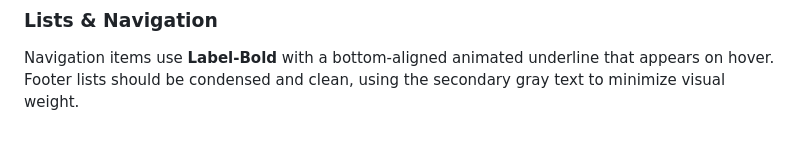
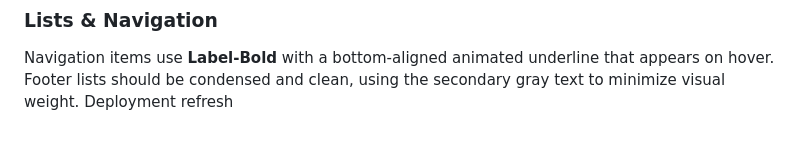
Before and after one commit to kunalkdm1442005-gif/VK-Nutritions, a Markdown page: DESIGN.md, the part around the change. Rendered like a GitHub page.

```diff
--- a/DESIGN.md
+++ b/DESIGN.md
@@ -165,3 +165,4 @@ Sale and "New" badges are positioned in the top-right of product images. These a
 
 ### Lists & Navigation
 Navigation items use **Label-Bold** with a bottom-aligned animated underline that appears on hover. Footer lists should be condensed and clean, using the secondary gray text to minimize visual weight.
+Deployment refresh
```
